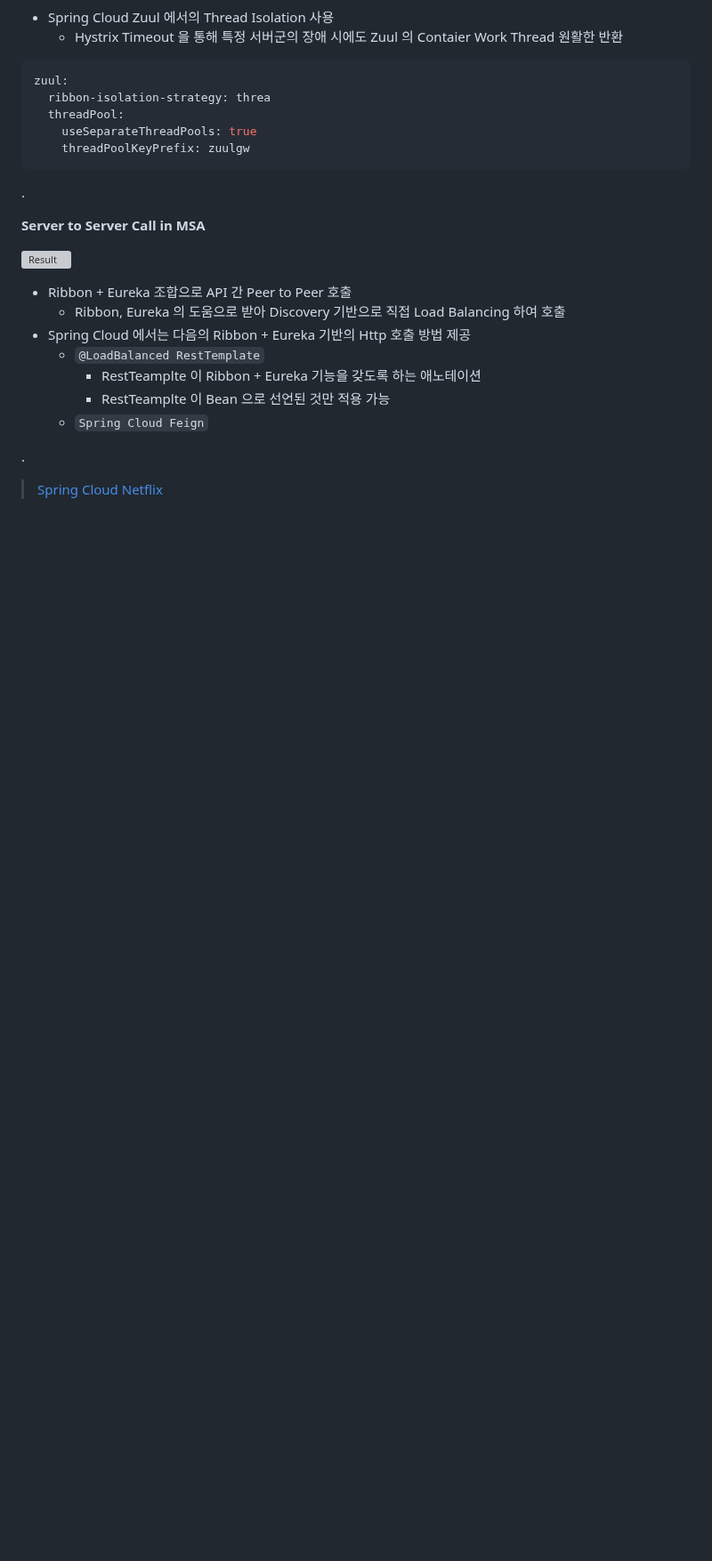
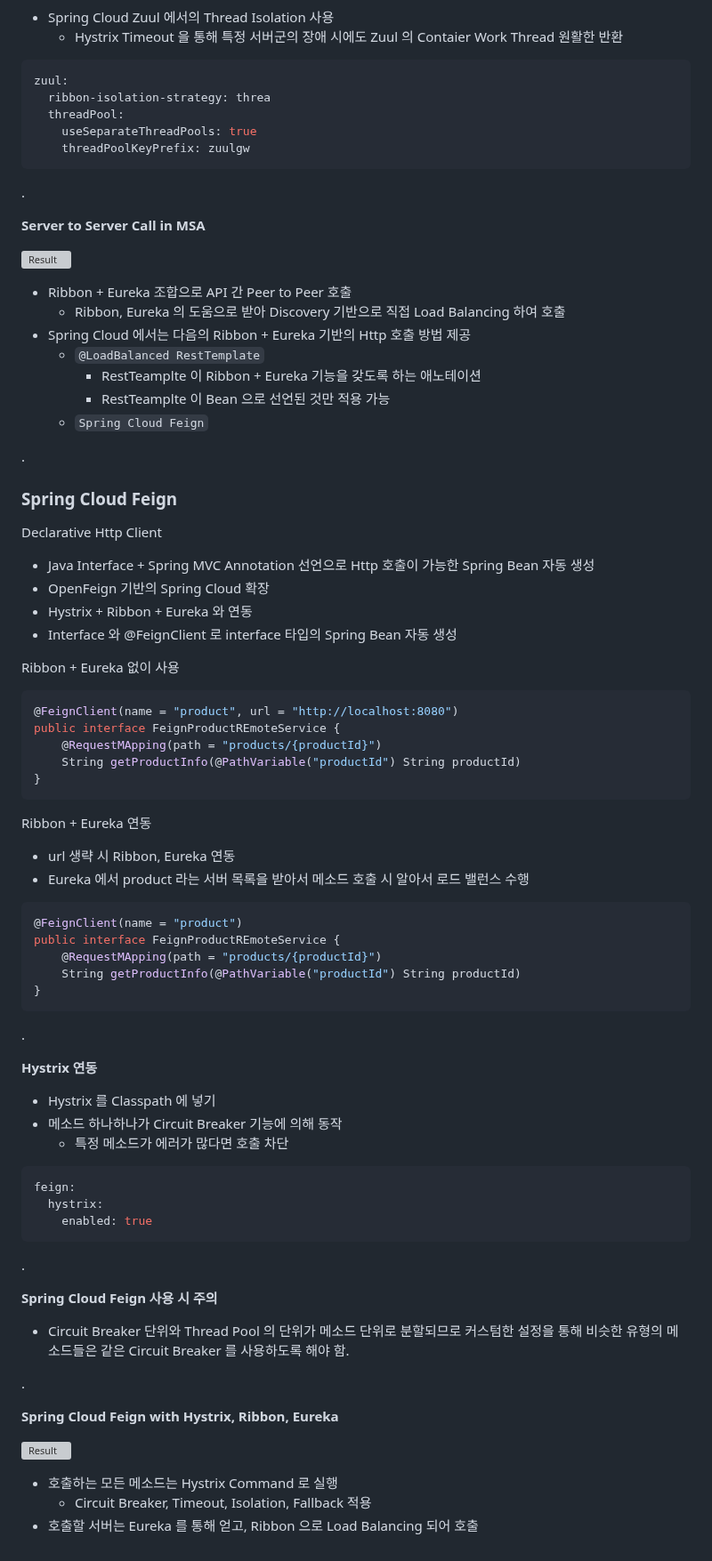
Before and after one commit to jihunparkme/blog, a Markdown page: contents/11st-msa.md, the part around one of its changes. Shown at 89% size. Drawn GitHub-style; blank space fills up the shorter version; grey boxes are pictures that could not be loaded.

Commit message:
[11st MSA] Spring Cloud Feign

````diff
--- a/contents/11st-msa.md
+++ b/contents/11st-msa.md
@@ -388,12 +391,65 @@ zuul:
     - RestTeamplte 이 Bean 으로 선언된 것만 적용 가능
   - `Spring Cloud Feign`
 
+.
+
+### Spring Cloud Feign
+
+Declarative Http Client
+
+- Java Interface + Spring MVC Annotation 선언으로 Http 호출이 가능한 Spring Bean 자동 생성
+- OpenFeign 기반의 Spring Cloud 확장
+- Hystrix + Ribbon + Eureka 와 연동
+- Interface 와 @FeignClient 로 interface 타입의 Spring Bean 자동 생성
+
+Ribbon + Eureka 없이 사용
+
+```java
+@FeignClient(name = "product", url = "http://localhost:8080")
+public interface FeignProductREmoteService {
+    @RequestMApping(path = "products/{productId}")
+    String getProductInfo(@PathVariable("productId") String productId)
+}
+```
+
+Ribbon + Eureka 연동
+- url 생략 시 Ribbon, Eureka 연동
+- Eureka 에서 product 라는 서버 목록을 받아서 메소드 호출 시 알아서 로드 밸런스 수행
+
+```java
+@FeignClient(name = "product")
+public interface FeignProductREmoteService {
+    @RequestMApping(path = "products/{productId}")
+    String getProductInfo(@PathVariable("productId") String productId)
+}
+```
 
 .
 
+**Hystrix 연동**
 
+- Hystrix 를 Classpath 에 넣기
+- 메소드 하나하나가 Circuit Breaker 기능에 의해 동작
+  - 특정 메소드가 에러가 많다면 호출 차단
 
+```yml
+feign:
+  hystrix:
+    enabled: true
+```
 
+.
 
+**Spring Cloud Feign 사용 시 주의**
 
-> [Spring Cloud Netflix](https://spring.io/projects/spring-cloud-netflix#learn)
+- Circuit Breaker 단위와 Thread Pool 의 단위가 메소드 단위로 분할되므로 커스텀한 설정을 통해 비슷한 유형의 메소드들은 같은 Circuit Breaker 를 사용하도록 해야 함.
+
+.
+
+**Spring Cloud Feign with Hystrix, Ribbon, Eureka**
+
+![Result](https://raw.githubusercontent.com/jihunparkme/blog/main/img/11st-msa/spring-cloud-feign.png?raw=true 'Result')
+
+- 호출하는 모든 메소드는 Hystrix Command 로 실행
+  - Circuit Breaker, Timeout, Isolation, Fallback 적용
+- 호출할 서버는 Eureka 를 통해 얻고, Ribbon 으로 Load Balancing 되어 호출
````
Also changed, not shown: other parts of contents/11st-msa.md (+3 -0 lines).
